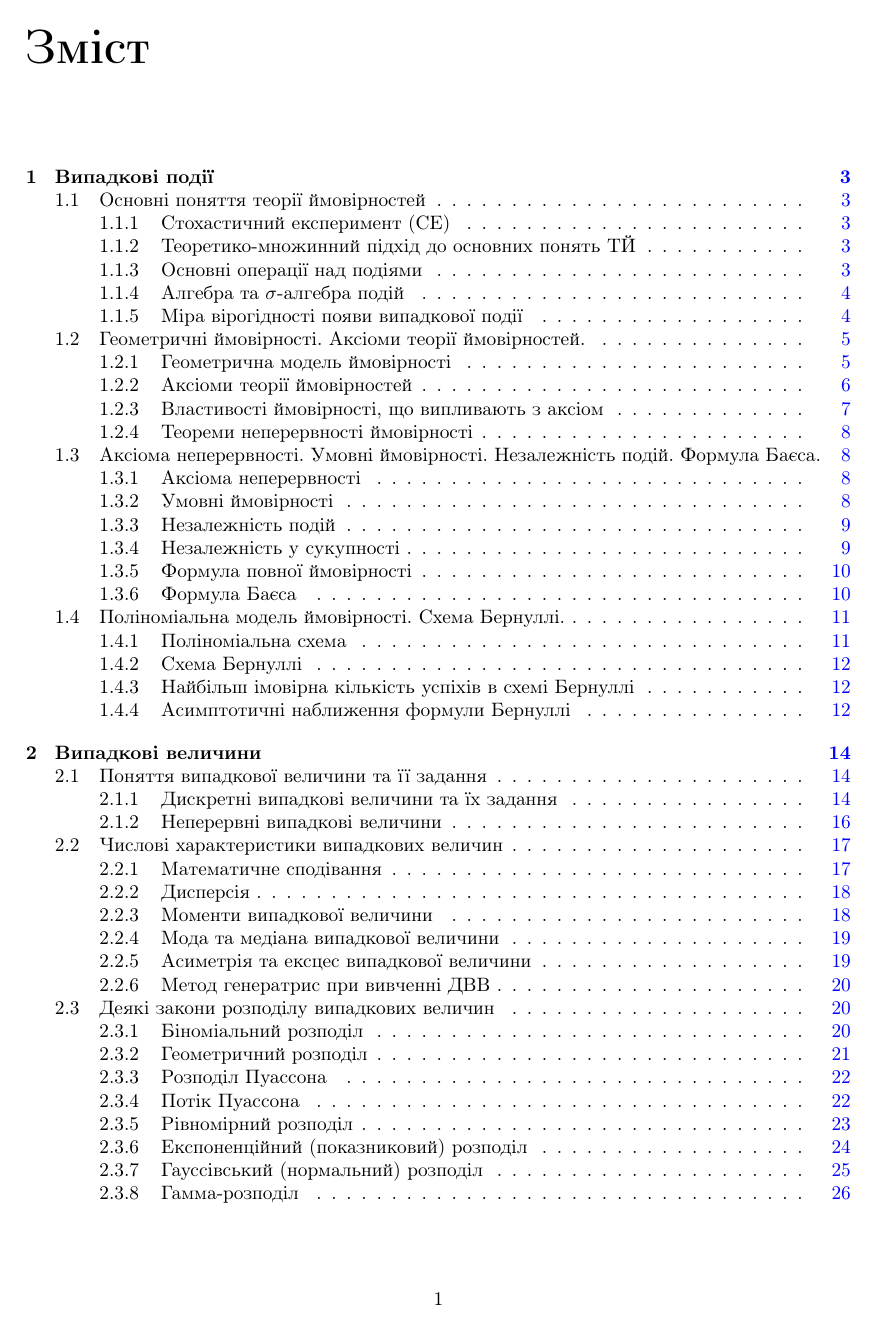
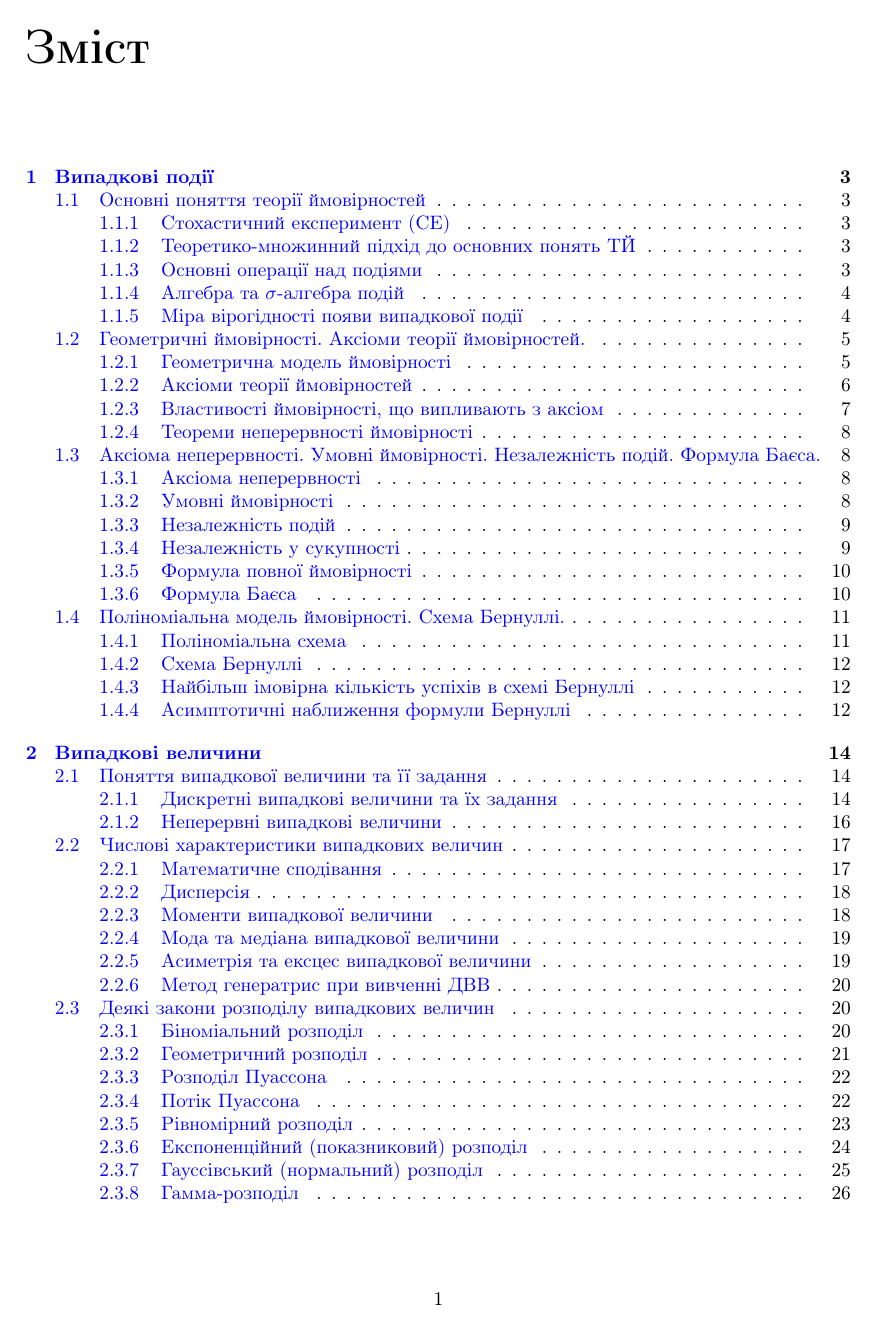
Before and after one commit to nikiandr/prob_notes, a LaTeX document (main.tex, which reads preamble.tex): page 2 of 40. Compiled offline with pdfLaTeX.

Commit message:
fixed links in toc

```diff
--- a/preamble.tex
+++ b/preamble.tex
@@ -26,7 +26,6 @@
 \hypersetup{
     colorlinks=true,
     linkcolor=blue,
-    linktocpage=true,
 }
 \setlist[enumerate]{nosep}
 
```
